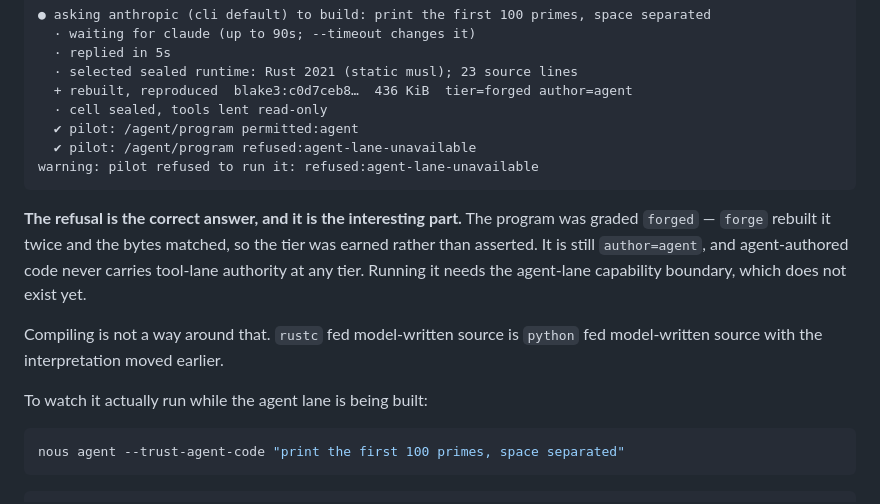
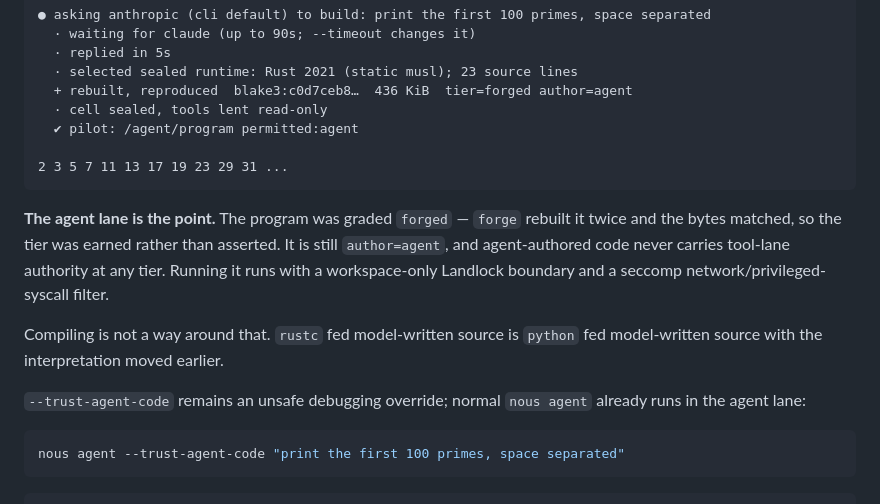
Before and after one commit to sympozium-ai/celln, a Markdown page: docs/TRY_IT.md, the part around the change. Drawn GitHub-style.

Commit message:
docs: show agent lane execution

````diff
--- a/docs/TRY_IT.md
+++ b/docs/TRY_IT.md
@@ -181,20 +181,22 @@ nous agent "print the first 100 primes, space separated"
   + rebuilt, reproduced  blake3:c0d7ceb8…  436 KiB  tier=forged author=agent
   · cell sealed, tools lent read-only
   ✔ pilot: /agent/program permitted:agent
-  ✔ pilot: /agent/program refused:agent-lane-unavailable
-warning: pilot refused to run it: refused:agent-lane-unavailable
+
+2 3 5 7 11 13 17 19 23 29 31 ...
 ```
 
-**The refusal is the correct answer, and it is the interesting part.** The
+**The agent lane is the point.** The
 program was graded `forged` — `forge` rebuilt it twice and the bytes matched,
 so the tier was earned rather than asserted. It is still `author=agent`, and
 agent-authored code never carries tool-lane authority at any tier. Running it
-needs the agent-lane capability boundary, which does not exist yet.
+runs with a workspace-only Landlock boundary and a seccomp network/privileged-
+syscall filter.
 
 Compiling is not a way around that. `rustc` fed model-written source is
 `python` fed model-written source with the interpretation moved earlier.
 
-To watch it actually run while the agent lane is being built:
+`--trust-agent-code` remains an unsafe debugging override; normal `nous agent`
+already runs in the agent lane:
 
 ```sh
 nous agent --trust-agent-code "print the first 100 primes, space separated"
````
